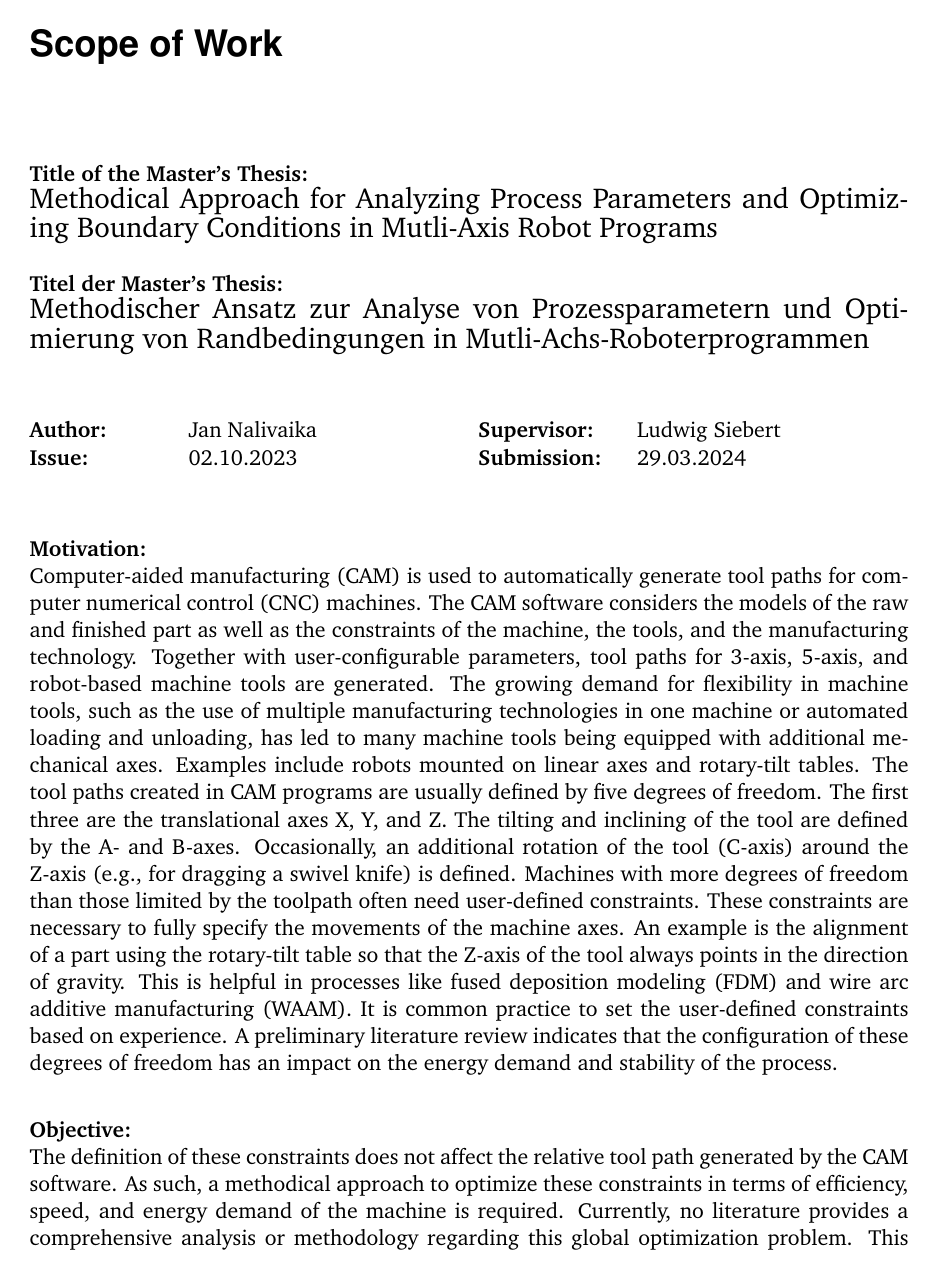
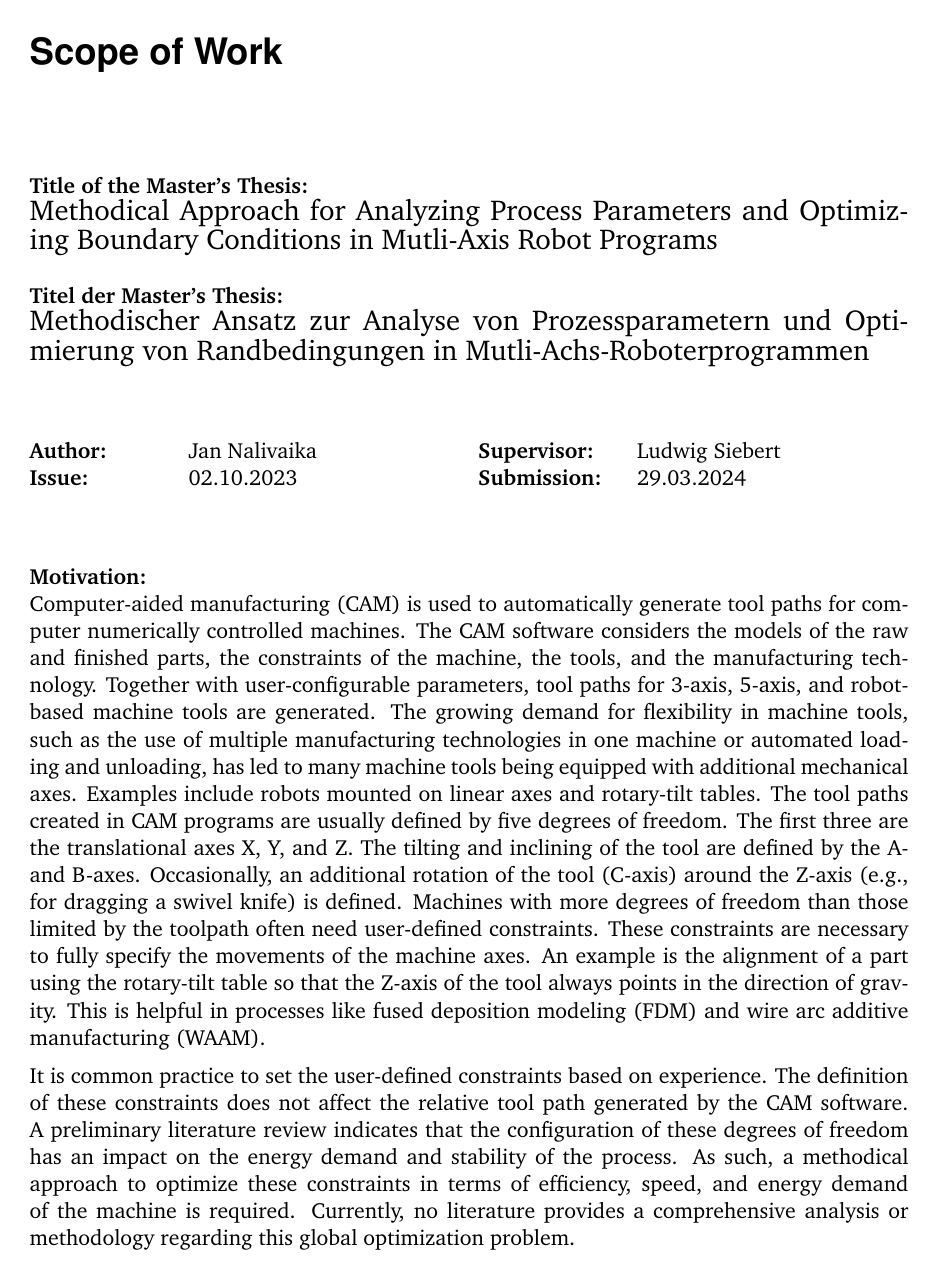
Before and after one commit to JanNalivaika/MASTERS-THESIS, LaTeX slides (Latex/main.tex, which reads Latex/source/task.tex): page 3 of 15 before the commit and page 5 of 43 after it. Compiled offline with pdfLaTeX; a missing font is replaced by an installed copy or a similar font; a LaTeX package or settings file that is missing is left out.

Commit message:
powerpoint mit problem

```diff
--- a/Latex/source/task.tex
+++ b/Latex/source/task.tex
@@ -19,11 +19,31 @@
 
 \vspace{5mm}
 \textbf{Motivation:}\\
-Computer-aided manufacturing (CAM) is used to automatically generate tool paths for computer numerical control (CNC) machines. The CAM software considers the models of the raw and finished part as well as the constraints of the machine, the tools, and the manufacturing technology. Together with user-configurable parameters, tool paths for 3-axis, 5-axis, and robot-based machine tools are generated. The growing demand for flexibility in machine tools, such as the use of multiple manufacturing technologies in one machine or automated loading and unloading, has led to many machine tools being equipped with additional mechanical axes. Examples include robots mounted on linear axes and rotary-tilt tables.
-The tool paths created in CAM programs are usually defined by five degrees of freedom. The first three are the translational axes X, Y, and Z. The tilting and inclining of the tool are defined by the A- and B-axes. Occasionally, an additional rotation of the tool (C-axis) around the Z-axis (e.g., for dragging a swivel knife) is defined. Machines with more degrees of freedom than those limited by the toolpath often need user-defined constraints. These constraints are necessary to fully specify the movements of the machine axes. An example is the alignment of a part using the rotary-tilt table so that the Z-axis of the tool always points in the direction of gravity. This is helpful in processes like fused deposition modeling (FDM) and wire arc additive manufacturing (WAAM).
-It is common practice to set the user-defined constraints based on experience. A preliminary literature review indicates that the configuration of these degrees of freedom has an impact on the energy demand and stability of the process.
+Computer-aided manufacturing (CAM) is used to automatically generate tool paths for
+computer numerically controlled machines. The CAM software considers the models of the
+raw and finished parts, the constraints of the machine, the tools, and the manufacturing
+technology. Together with user-configurable parameters, tool paths for 3-axis, 5-axis, and
+robot-based machine tools are generated. The growing demand for flexibility in machine tools,
+such as the use of multiple manufacturing technologies in one machine or automated loading
+and unloading, has led to many machine tools being equipped with additional mechanical
+axes. Examples include robots mounted on linear axes and rotary-tilt tables.
+The tool paths created in CAM programs are usually defined by five degrees of freedom. The
+first three are the translational axes X, Y, and Z. The tilting and inclining of the tool are defined
+by the A- and B-axes. Occasionally, an additional rotation of the tool (C-axis) around the Z-axis (e.g., for dragging a swivel knife) is defined. Machines with more degrees of freedom than
+those limited by the toolpath often need user-defined constraints. These constraints are
+necessary to fully specify the movements of the machine axes. An example is the alignment
+of a part using the rotary-tilt table so that the Z-axis of the tool always points in the direction of
+gravity. This is helpful in processes like fused deposition modeling (FDM) and wire arc additive
+manufacturing (WAAM).
+
+
+It is common practice to set the user-defined constraints based on experience. The definition
+of these constraints does not affect the relative tool path generated by the CAM software. A
+preliminary literature review indicates that the configuration of these degrees of freedom has
+an impact on the energy demand and stability of the process. As such, a methodical approach to optimize these constraints in terms of
+efficiency, speed, and energy demand of the machine is required. Currently, no literature
+provides a comprehensive analysis or methodology regarding this global optimization
+problem.
 
 \vspace{5mm}
 \textbf{Objective:}\\
-The definition of these constraints does not affect the relative tool path generated by the CAM software. As such, a methodical approach to optimize these constraints in terms of efficiency, speed, and energy demand of the machine is required. Currently, no literature provides a comprehensive analysis or methodology regarding this global optimization problem.
-This work aims to attain a methodical approach that analyzes a set of constraints and evaluates the influence of those constraints on a set of defined process variables. It will focus on a 6-axis robot with a rotary-tilt table, whereby the results should also be transferable to other machines. Furthermore, the experiments and validations will be limited to the manufacturing processes of WAAM and milling.
```
Also changed, not shown: Latex/main.tex (+7 -7 lines), Latex/source/chapter02.tex (+1 -13 lines), Aufgabenstellung/Aufgabenstellung_Jan_Naliavika_anProfessor.pdf (added), Latex/Jan_Kapitel_1punkt2_20231018.pdf (added), Latex/main.bbl, Latex/source/Acknowledgment.tex (line endings or trailing spaces), Latex/source/task.tex (17 more changed lines), 13 other files.
